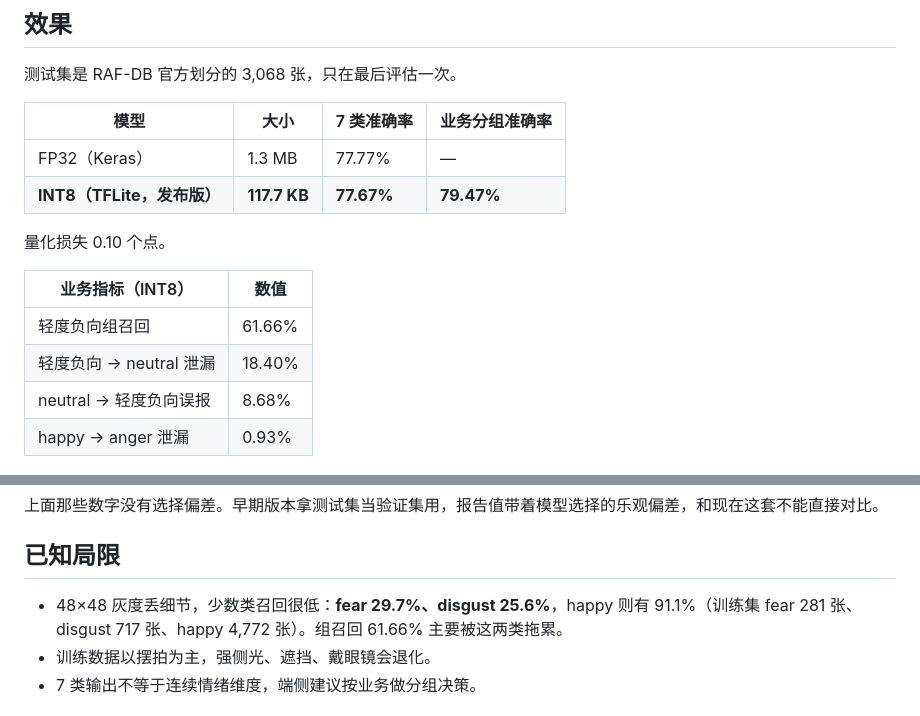
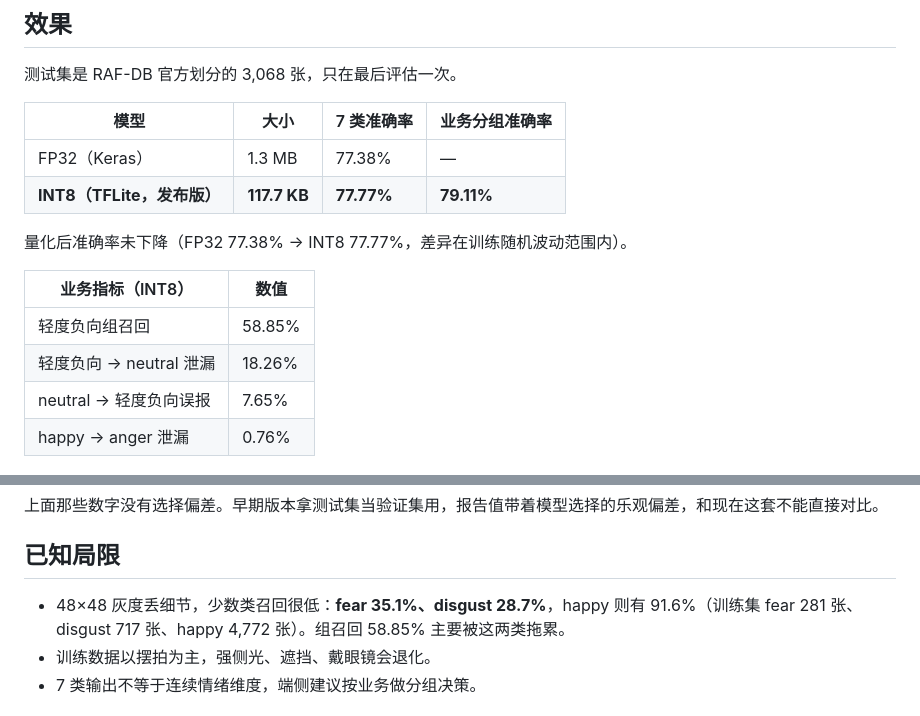
Before and after one commit to shishishi303/esp32-emotion, a Markdown page: README.md, 2 parts joined by grey strips. Drawn GitHub-style.

Commit message:
发布 v0.2.0：重训复现曲线，测试集 77.77%
- 版本号 0.1.0 -> 0.2.0
- 用默认训练命令完整重跑一次，训练曲线与发布模型一致
- 产物更新：pupil.tflite / pupil.h / 混淆矩阵 / 训练曲线
- README 指标与实际评估对齐：INT8 77.77%、业务分组 79.11%

```diff
--- a/README.md
+++ b/README.md
@@ -13,17 +13,17 @@ An INT8 7-class facial-expression classifier (48×48 grayscale, 117 KB) for ESP3
 
 | 模型 | 大小 | 7 类准确率 | 业务分组准确率 |
 |---|---|---|---|
-| FP32（Keras） | 1.3 MB | 77.77% | — |
-| **INT8（TFLite，发布版）** | **117.7 KB** | **77.67%** | **79.47%** |
+| FP32（Keras） | 1.3 MB | 77.38% | — |
+| **INT8（TFLite，发布版）** | **117.7 KB** | **77.77%** | **79.11%** |
 
-量化损失 0.10 个点。
+量化后准确率未下降（FP32 77.38% → INT8 77.77%，差异在训练随机波动范围内）。
 
 | 业务指标（INT8） | 数值 |
 |---|---|
-| 轻度负向组召回 | 61.66% |
-| 轻度负向 → neutral 泄漏 | 18.40% |
-| neutral → 轻度负向误报 | 8.68% |
-| happy → anger 泄漏 | 0.93% |
+| 轻度负向组召回 | 58.85% |
+| 轻度负向 → neutral 泄漏 | 18.26% |
+| neutral → 轻度负向误报 | 7.65% |
+| happy → anger 泄漏 | 0.76% |
 
 ![INT8 混淆矩阵](docs/confusion_matrix.png)
 
@@ -109,7 +109,7 @@ const unsigned char emotion_model_quant_tflite[] = { ... };
 
 ## 已知局限
 
-- 48×48 灰度丢细节，少数类召回很低：**fear 29.7%、disgust 25.6%**，happy 则有 91.1%（训练集 fear 281 张、disgust 717 张、happy 4,772 张）。组召回 61.66% 主要被这两类拖累。
+- 48×48 灰度丢细节，少数类召回很低：**fear 35.1%、disgust 28.7%**，happy 则有 91.6%（训练集 fear 281 张、disgust 717 张、happy 4,772 张）。组召回 58.85% 主要被这两类拖累。
 - 训练数据以摆拍为主，强侧光、遮挡、戴眼镜会退化。
 - 7 类输出不等于连续情绪维度，端侧建议按业务做分组决策。
 
```
Also changed, not shown: docs/confusion_matrix.png, docs/training_curves.png, 4 other files.
